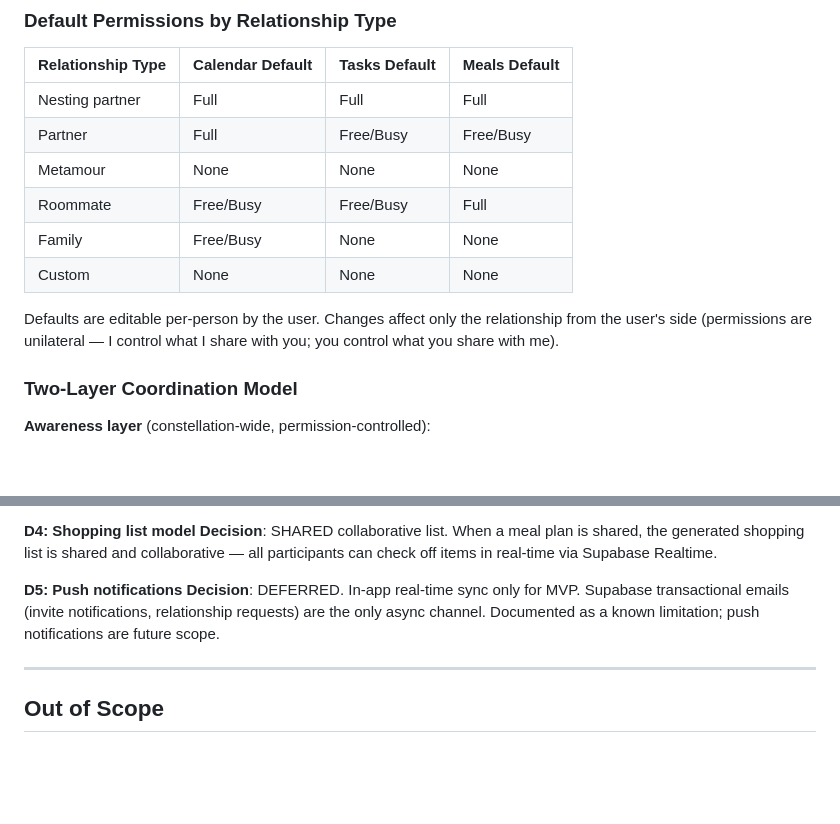
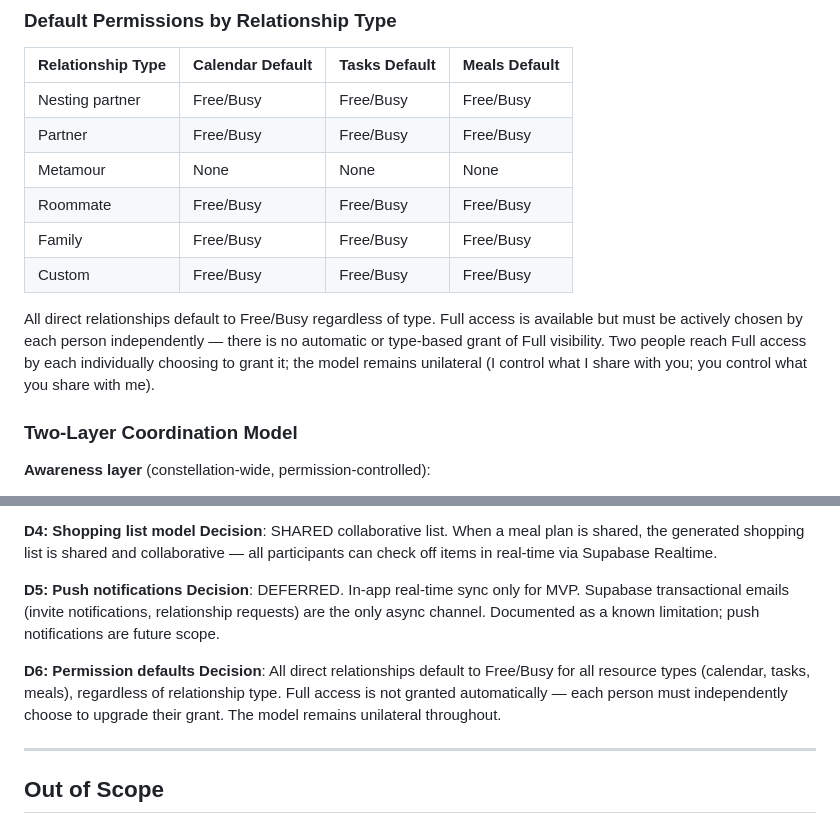
Before and after one commit to stevebargelt/constellation-gasworks, a Markdown page: docs/prds/constellation-app.md, 2 parts joined by grey strips. Drawn GitHub-style; blank space fills up the shorter version.

Commit message:
docs: update permission defaults — all direct relationships start Free/Busy
Full access requires both parties to independently choose to grant it.
No type-based automatic Full grants. Model remains unilateral.

Co-Authored-By: Claude Sonnet 4.6 <noreply@anthropic.com>

```diff
--- a/docs/prds/constellation-app.md
+++ b/docs/prds/constellation-app.md
@@ -96,14 +96,14 @@ Applied per-person, per-resource:
 
 | Relationship Type | Calendar Default | Tasks Default | Meals Default |
 |---|---|---|---|
-| Nesting partner | Full | Full | Full |
-| Partner | Full | Free/Busy | Free/Busy |
+| Nesting partner | Free/Busy | Free/Busy | Free/Busy |
+| Partner | Free/Busy | Free/Busy | Free/Busy |
 | Metamour | None | None | None |
-| Roommate | Free/Busy | Free/Busy | Full |
-| Family | Free/Busy | None | None |
-| Custom | None | None | None |
+| Roommate | Free/Busy | Free/Busy | Free/Busy |
+| Family | Free/Busy | Free/Busy | Free/Busy |
+| Custom | Free/Busy | Free/Busy | Free/Busy |
 
-Defaults are editable per-person by the user. Changes affect only the relationship from the user's side (permissions are unilateral — I control what I share with you; you control what you share with me).
+All direct relationships default to Free/Busy regardless of type. Full access is available but must be actively chosen by each person independently — there is no automatic or type-based grant of Full visibility. Two people reach Full access by each individually choosing to grant it; the model remains unilateral (I control what I share with you; you control what you share with me).
 
 ### Two-Layer Coordination Model
 
@@ -382,6 +382,9 @@ Web and mobile are equal-priority deliverables. Neither is "later."
 **D5: Push notifications**
 **Decision**: DEFERRED. In-app real-time sync only for MVP. Supabase transactional emails (invite notifications, relationship requests) are the only async channel. Documented as a known limitation; push notifications are future scope.
 
+**D6: Permission defaults**
+**Decision**: All direct relationships default to Free/Busy for all resource types (calendar, tasks, meals), regardless of relationship type. Full access is not granted automatically — each person must independently choose to upgrade their grant. The model remains unilateral throughout.
+
 ---
 
 ## Out of Scope
```
